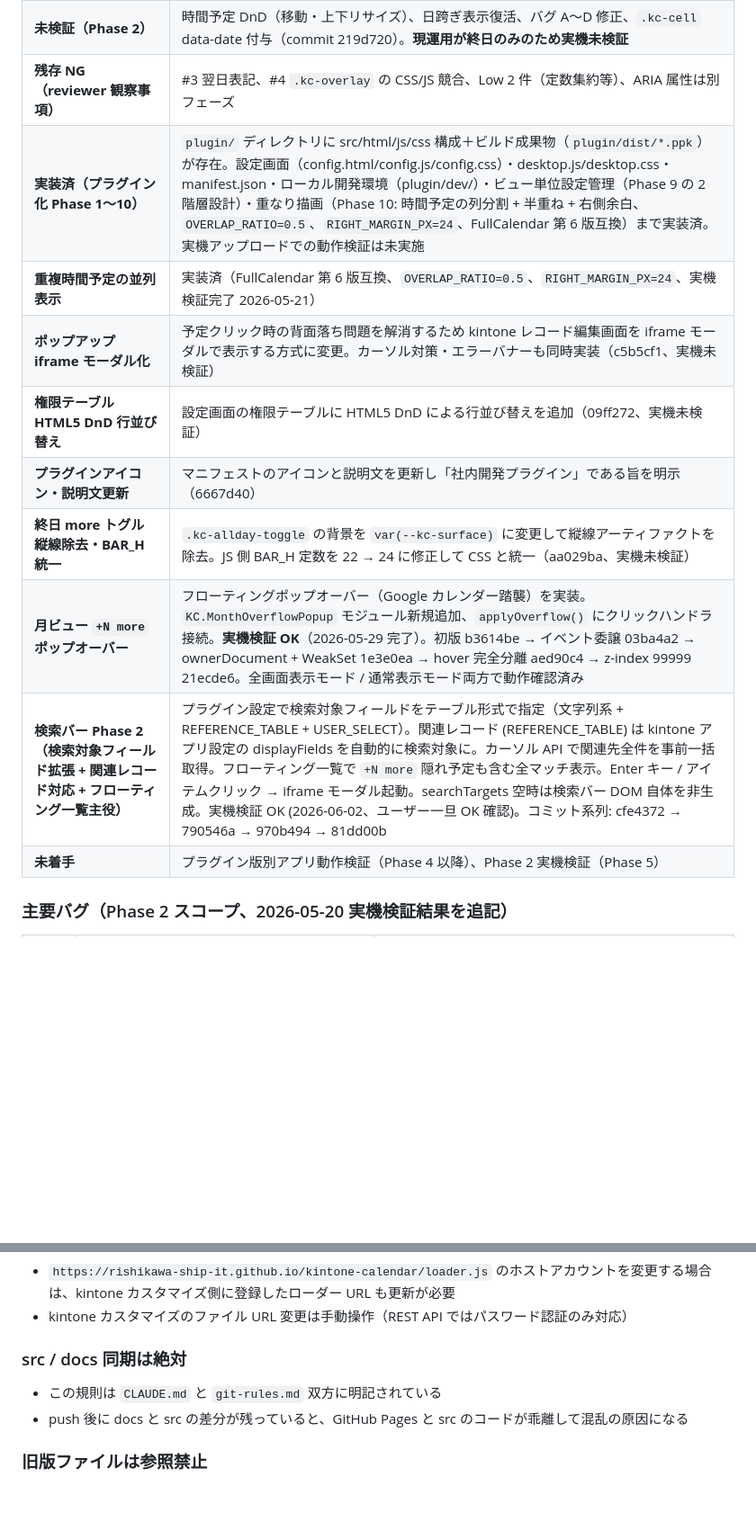
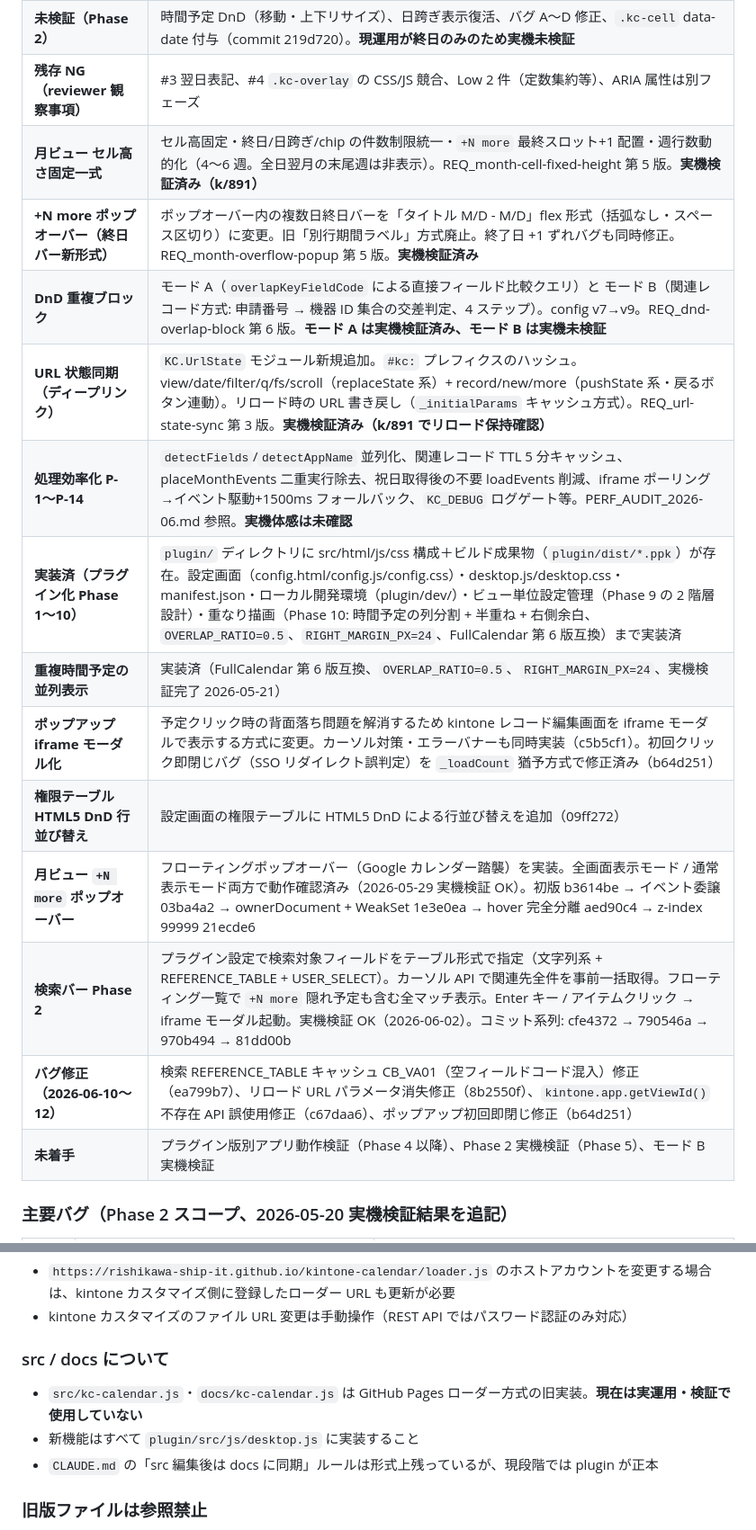
Before and after one commit to rishikawa-ship-it/kintone-calendar, a Markdown page: HANDOVER.md, 2 parts joined by grey strips. Shown at 90% size. GitHub-like rendering; blank space fills up the shorter version.

Commit message:
docs: HANDOVER.md を 2026-06-12 時点に最新化 (プラグイン版正本・DnD 重複ブロック・URL 同期・効率化・残課題を反映)

```diff
--- a/HANDOVER.md
+++ b/HANDOVER.md
@@ -91,15 +114,19 @@ kintone レコードを Google Calendar 風に表示するカスタマイズ JS
 | **確認済（Phase 1 + 周辺）** | 終日 DnD 移動・リサイズ、ポップアップサイズ割合化（max 1400×900・画面中央）、終日バー単一行+連結+開閉トグル、CSS z-index 修正、placeEvents 単一バー方式、`$revision` 楽観ロック、連続ドラッグ対応 |
 | **未検証（Phase 2）** | 時間予定 DnD（移動・上下リサイズ）、日跨ぎ表示復活、バグ A〜D 修正、`.kc-cell` data-date 付与（commit 219d720）。**現運用が終日のみのため実機未検証** |
 | **残存 NG（reviewer 観察事項）** | #3 翌日表記、#4 `.kc-overlay` の CSS/JS 競合、Low 2 件（定数集約等）、ARIA 属性は別フェーズ |
-| **実装済（プラグイン化 Phase 1〜10）** | `plugin/` ディレクトリに src/html/js/css 構成＋ビルド成果物（`plugin/dist/*.ppk`）が存在。設定画面（config.html/config.js/config.css）・desktop.js/desktop.css・manifest.json・ローカル開発環境（plugin/dev/）・ビュー単位設定管理（Phase 9 の 2 階層設計）・重なり描画（Phase 10: 時間予定の列分割 + 半重ね + 右側余白、`OVERLAP_RATIO=0.5`、`RIGHT_MARGIN_PX=24`、FullCalendar 第 6 版互換）まで実装済。実機アップロードでの動作検証は未実施 |
+| **月ビュー セル高さ固定一式** | セル高固定・終日/日跨ぎ/chip の件数制限統一・`+N more` 最終スロット+1 配置・週行数動的化（4〜6 週。全日翌月の末尾週は非表示）。REQ_month-cell-fixed-height 第 5 版。**実機検証済み（k/891）** |
+| **+N more ポップオーバー（終日バー新形式）** | ポップオーバー内の複数日終日バーを「タイトル M/D - M/D」flex 形式（括弧なし・スペース区切り）に変更。旧「別行期間ラベル」方式廃止。終了日 +1 ずれバグも同時修正。REQ_month-overflow-popup 第 5 版。**実機検証済み** |
+| **DnD 重複ブロック** | モード A（`overlapKeyFieldCode` による直接フィールド比較クエリ）と モード B（関連レコード方式: 申請番号 → 機器 ID 集合の交差判定、4 ステップ）。config v7→v9。REQ_dnd-overlap-block 第 6 版。**モード A は実機検証済み、モード B は実機未検証** |
+| **URL 状態同期（ディープリンク）** | `KC.UrlState` モジュール新規追加。`#kc:` プレフィクスのハッシュ。view/date/filter/q/fs/scroll（replaceState 系）+ record/new/more（pushState 系・戻るボタン連動）。リロード時の URL 書き戻し（`_initialParams` キャッシュ方式）。REQ_url-state-sync 第 3 版。**実機検証済み（k/891 でリロード保持確認）** |
+| **処理効率化 P-1〜P-14** | `detectFields`/`detectAppName` 並列化、関連レコード TTL 5 分キャッシュ、placeMonthEvents 二重実行除去、祝日取得後の不要 loadEvents 削減、iframe ポーリング→イベント駆動+1500ms フォールバック、`KC_DEBUG` ログゲート等。PERF_AUDIT_2026-06.md 参照。**実機体感は未確認** |
+| **実装済（プラグイン化 Phase 1〜10）** | `plugin/` ディレクトリに src/html/js/css 構成＋ビルド成果物（`plugin/dist/*.ppk`）が存在。設定画面（config.html/config.js/config.css）・desktop.js/desktop.css・manifest.json・ローカル開発環境（plugin/dev/）・ビュー単位設定管理（Phase 9 の 2 階層設計）・重なり描画（Phase 10: 時間予定の列分割 + 半重ね + 右側余白、`OVERLAP_RATIO=0.5`、`RIGHT_MARGIN_PX=24`、FullCalendar 第 6 版互換）まで実装済 |
 | **重複時間予定の並列表示** | 実装済（FullCalendar 第 6 版互換、`OVERLAP_RATIO=0.5`、`RIGHT_MARGIN_PX=24`、実機検証完了 2026-05-21） |
-| **ポップアップ iframe モーダル化** | 予定クリック時の背面落ち問題を解消するため kintone レコード編集画面を iframe モーダルで表示する方式に変更。カーソル対策・エラーバナーも同時実装（c5b5cf1、実機未検証）|
-| **権限テーブル HTML5 DnD 行並び替え** | 設定画面の権限テーブルに HTML5 DnD による行並び替えを追加（09ff272、実機未検証）|
-| **プラグインアイコン・説明文更新** | マニフェストのアイコンと説明文を更新し「社内開発プラグイン」である旨を明示（6667d40）|
-| **終日 more トグル縦線除去・BAR_H 統一** | `.kc-allday-toggle` の背景を `var(--kc-surface)` に変更して縦線アーティファクトを除去。JS 側 BAR_H 定数を 22 → 24 に修正して CSS と統一（aa029ba、実機未検証）|
-| **月ビュー `+N more` ポップオーバー** | フローティングポップオーバー（Google カレンダー踏襲）を実装。`KC.MonthOverflowPopup` モジュール新規追加、`applyOverflow()` にクリックハンドラ接続。**実機検証 OK**（2026-05-29 完了）。初版 b3614be → イベント委譲 03ba4a2 → ownerDocument + WeakSet 1e3e0ea → hover 完全分離 aed90c4 → z-index 99999 21ecde6。全画面表示モード / 通常表示モード両方で動作確認済み|
-| **検索バー Phase 2（検索対象フィールド拡張 + 関連レコード対応 + フローティング一覧主役）** | プラグイン設定で検索対象フィールドをテーブル形式で指定（文字列系 + REFERENCE_TABLE + USER_SELECT）。関連レコード (REFERENCE_TABLE) は kintone アプリ設定の displayFields を自動的に検索対象に。カーソル API で関連先全件を事前一括取得。フローティング一覧で `+N more` 隠れ予定も含む全マッチ表示。Enter キー / アイテムクリック → iframe モーダル起動。searchTargets 空時は検索バー DOM 自体を非生成。実機検証 OK (2026-06-02、ユーザー一旦 OK 確認)。コミット系列: cfe4372 → 790546a → 970b494 → 81dd00b |
-| **未着手** | プラグイン版別アプリ動作検証（Phase 4 以降）、Phase 2 実機検証（Phase 5） |
+| **ポップアップ iframe モーダル化** | 予定クリック時の背面落ち問題を解消するため kintone レコード編集画面を iframe モーダルで表示する方式に変更。カーソル対策・エラーバナーも同時実装（c5b5cf1）。初回クリック即閉じバグ（SSO リダイレクト誤判定）を `_loadCount` 猶予方式で修正済み（b64d251） |
+| **権限テーブル HTML5 DnD 行並び替え** | 設定画面の権限テーブルに HTML5 DnD による行並び替えを追加（09ff272） |
+| **月ビュー `+N more` ポップオーバー** | フローティングポップオーバー（Google カレンダー踏襲）を実装。全画面表示モード / 通常表示モード両方で動作確認済み（2026-05-29 実機検証 OK）。初版 b3614be → イベント委譲 03ba4a2 → ownerDocument + WeakSet 1e3e0ea → hover 完全分離 aed90c4 → z-index 99999 21ecde6 |
+| **検索バー Phase 2** | プラグイン設定で検索対象フィールドをテーブル形式で指定（文字列系 + REFERENCE_TABLE + USER_SELECT）。カーソル API で関連先全件を事前一括取得。フローティング一覧で `+N more` 隠れ予定も含む全マッチ表示。Enter キー / アイテムクリック → iframe モーダル起動。実機検証 OK（2026-06-02）。コミット系列: cfe4372 → 790546a → 970b494 → 81dd00b |
+| **バグ修正（2026-06-10〜12）** | 検索 REFERENCE_TABLE キャッシュ CB_VA01（空フィールドコード混入）修正（ea799b7）、リロード URL パラメータ消失修正（8b2550f）、`kintone.app.getViewId()` 不存在 API 誤使用修正（c67daa6）、ポップアップ初回即閉じ修正（b64d251） |
+| **未着手** | プラグイン版別アプリ動作検証（Phase 4 以降）、Phase 2 実機検証（Phase 5）、モード B 実機検証 |
 
 ### 主要バグ（Phase 2 スコープ、2026-05-20 実機検証結果を追記）
 
@@ -208,10 +240,11 @@ SAML 認証のためアップロードは手動操作のみ（CLI ツール不
 - `https://rishikawa-ship-it.github.io/kintone-calendar/loader.js` のホストアカウントを変更する場合は、kintone カスタマイズ側に登録したローダー URL も更新が必要
 - kintone カスタマイズのファイル URL 変更は手動操作（REST API ではパスワード認証のみ対応）
 
-### src / docs 同期は絶対
+### src / docs について
 
-- この規則は `CLAUDE.md` と `git-rules.md` 双方に明記されている
-- push 後に docs と src の差分が残っていると、GitHub Pages と src のコードが乖離して混乱の原因になる
+- `src/kc-calendar.js`・`docs/kc-calendar.js` は GitHub Pages ローダー方式の旧実装。**現在は実運用・検証で使用していない**
+- 新機能はすべて `plugin/src/js/desktop.js` に実装すること
+- `CLAUDE.md` の「src 編集後は docs に同期」ルールは形式上残っているが、現段階では plugin が正本
 
 ### 旧版ファイルは参照禁止
 
```
Also changed, not shown: other parts of HANDOVER.md (+87 -57 lines).
